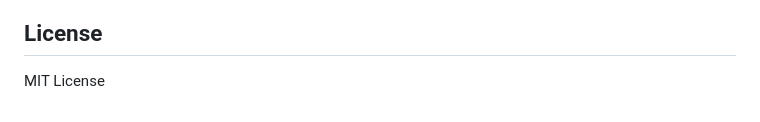
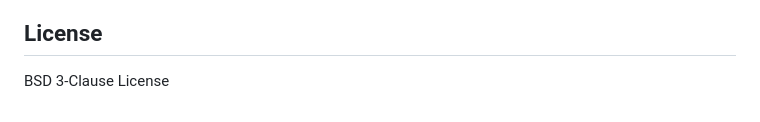
Before and after one commit to SermetPekin/rss-discovery-engine, a Markdown page: README.md, the part around the change. GitHub-like rendering.

Commit message:
license readme

```diff
--- a/README.md
+++ b/README.md
@@ -75,4 +75,4 @@ Special thanks to Andrew for [featuring this project](https://statmodeling.stat.
 
 ## License
 
-MIT License
+BSD 3-Clause License
```
